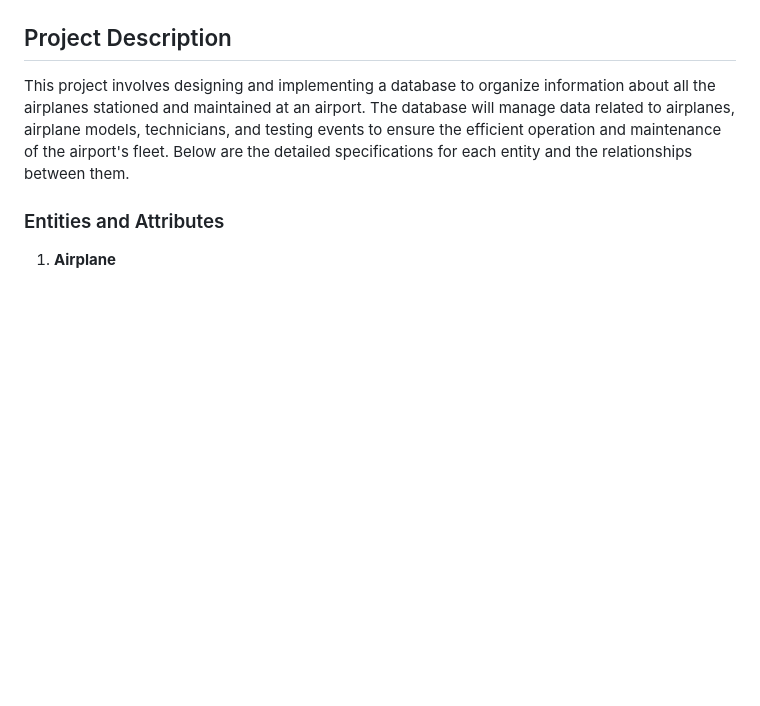
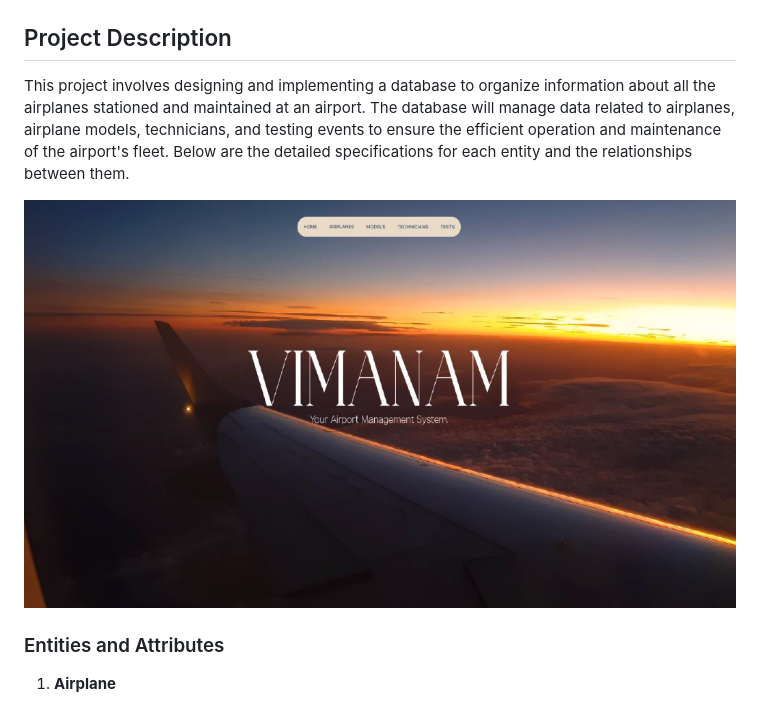
Before and after one commit to anishLS3/Airplane-Management-System, a Markdown page: README.md, the part around the change. Rendered like a GitHub page; blank space fills up the shorter version.

```diff
--- a/README.md
+++ b/README.md
@@ -2,6 +2,8 @@
 ## Project Description
 
 This project involves designing and implementing a database to organize information about all the airplanes stationed and maintained at an airport. The database will manage data related to airplanes, airplane models, technicians, and testing events to ensure the efficient operation and maintenance of the airport's fleet. Below are the detailed specifications for each entity and the relationships between them.
+
+![Image Alt](https://github.com/anishLS3/Airplane-Management-System/blob/d2aa316471f6a9048d8a03642116d8f1c021a3d3/Vimanam.png)
 
 ### Entities and Attributes
 
```
